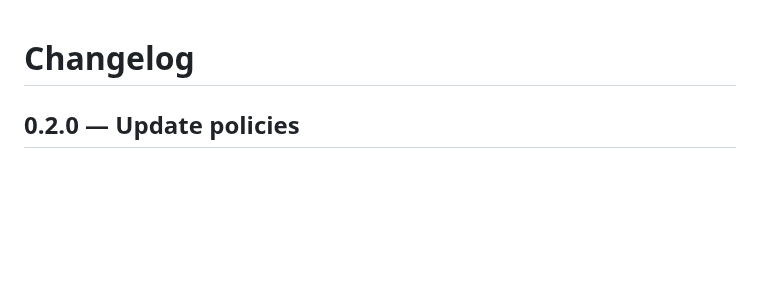
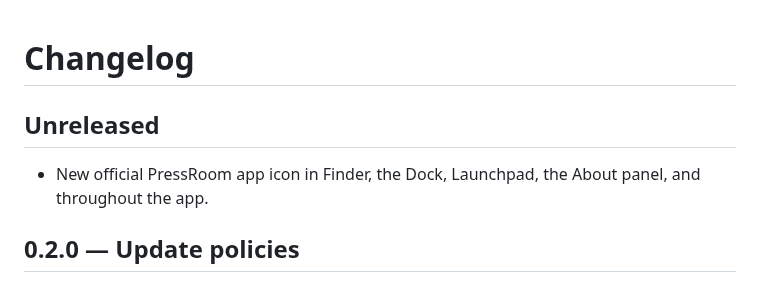
Before and after one commit to jeffcalaway/pressroom, a Markdown page: CHANGELOG.md, the part around the change. Rendered like a GitHub page; blank space fills up the shorter version.

```diff
--- a/CHANGELOG.md
+++ b/CHANGELOG.md
@@ -1,4 +1,8 @@
 # Changelog
+
+## Unreleased
+
+- New official PressRoom app icon in Finder, the Dock, Launchpad, the About panel, and throughout the app.
 
 ## 0.2.0 — Update policies
 
```
Also changed, not shown: README.md (+3 -1 lines), images/PressRoom.png (added).
